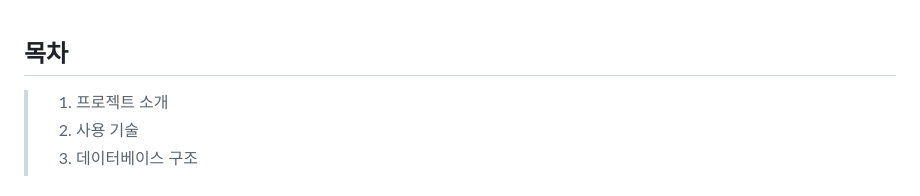
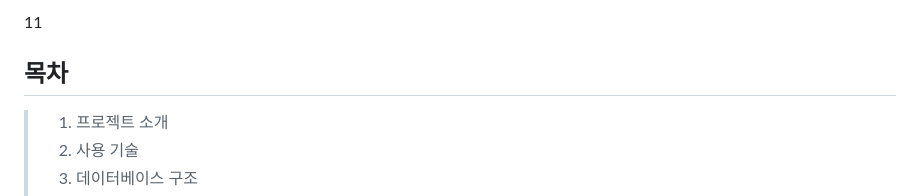
Before and after one commit to jangyoona/matching-service, a Markdown page: README.md, the part around the change. GitHub-like rendering.

Commit message:
jenkins-test

```diff
--- a/README.md
+++ b/README.md
@@ -1,4 +1,4 @@
-
+11
 ## 목차
  > 01. 프로젝트 소개
  > 02. 사용 기술
```
